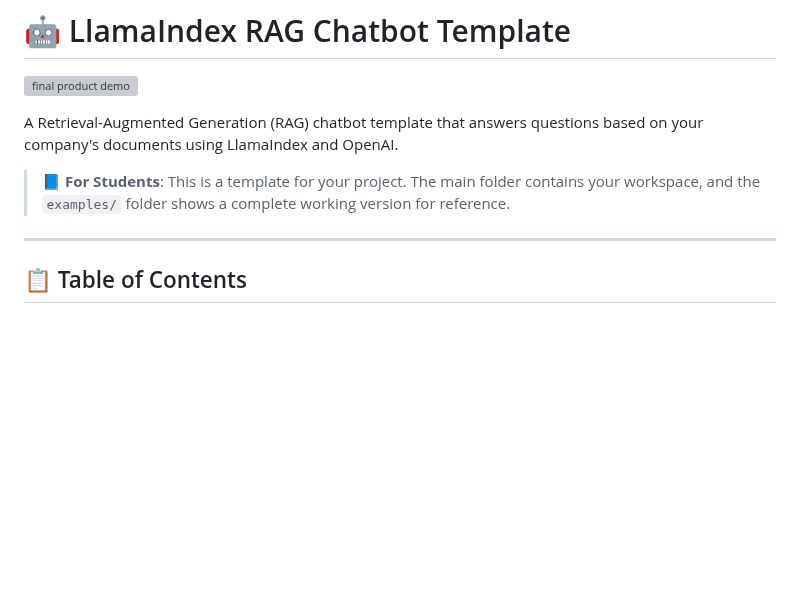
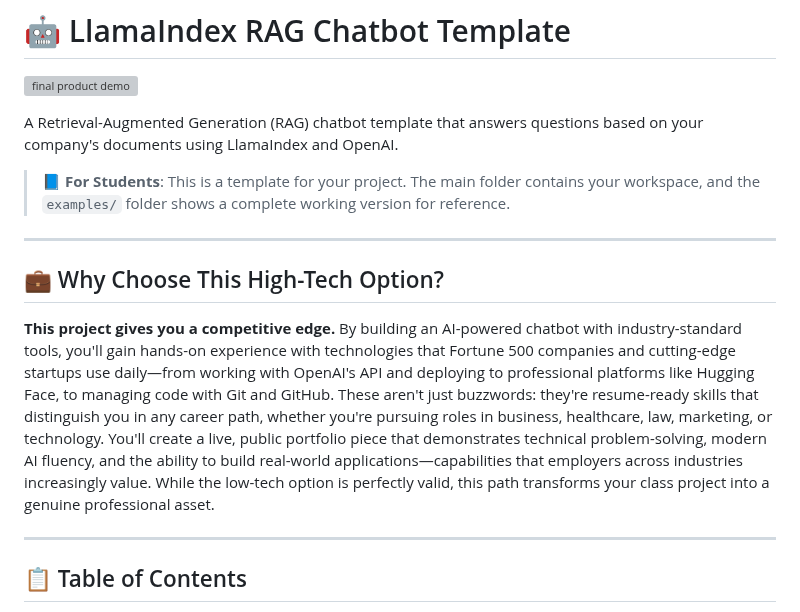
Before and after one commit to sjquigley/pitt-DNID-bot, a Markdown page: README.md, the part around the change. GitHub-like rendering; blank space fills up the shorter version; grey boxes are pictures that could not be loaded.

Commit message:
update: readme

```diff
--- a/README.md
+++ b/README.md
@@ -5,6 +5,12 @@
 A Retrieval-Augmented Generation (RAG) chatbot template that answers questions based on your company's documents using LlamaIndex and OpenAI.
 
 > **📘 For Students**: This is a template for your project. The main folder contains your workspace, and the `examples/` folder shows a complete working version for reference.
+
+---
+
+## 💼 Why Choose This High-Tech Option?
+
+**This project gives you a competitive edge.** By building an AI-powered chatbot with industry-standard tools, you'll gain hands-on experience with technologies that Fortune 500 companies and cutting-edge startups use daily—from working with OpenAI's API and deploying to professional platforms like Hugging Face, to managing code with Git and GitHub. These aren't just buzzwords: they're resume-ready skills that distinguish you in any career path, whether you're pursuing roles in business, healthcare, law, marketing, or technology. You'll create a live, public portfolio piece that demonstrates technical problem-solving, modern AI fluency, and the ability to build real-world applications—capabilities that employers across industries increasingly value. While the low-tech option is perfectly valid, this path transforms your class project into a genuine professional asset.
 
 ---
 
```
